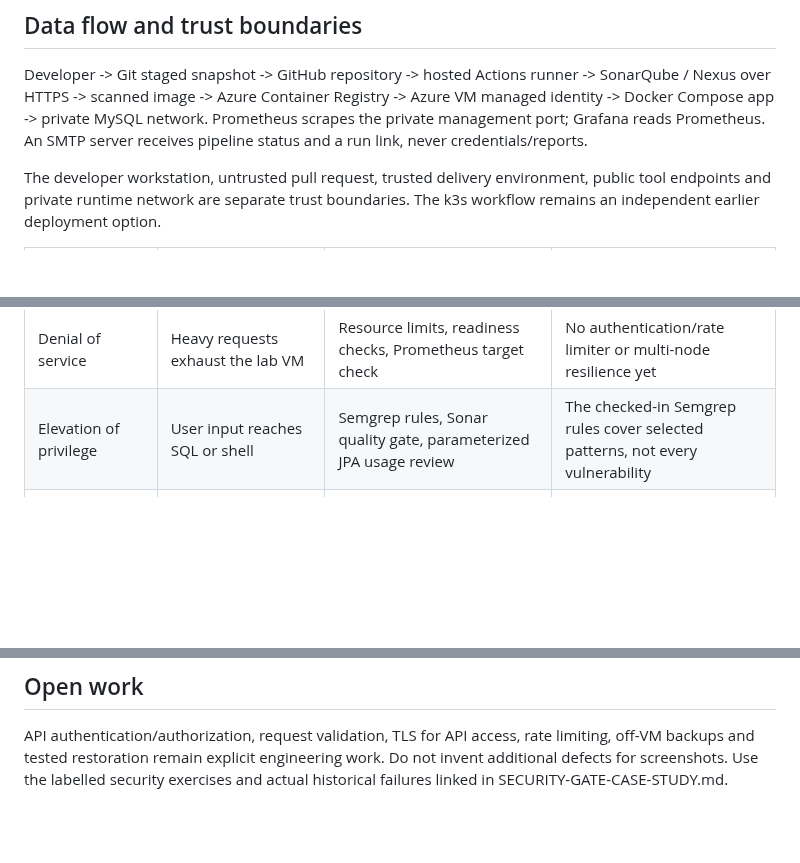
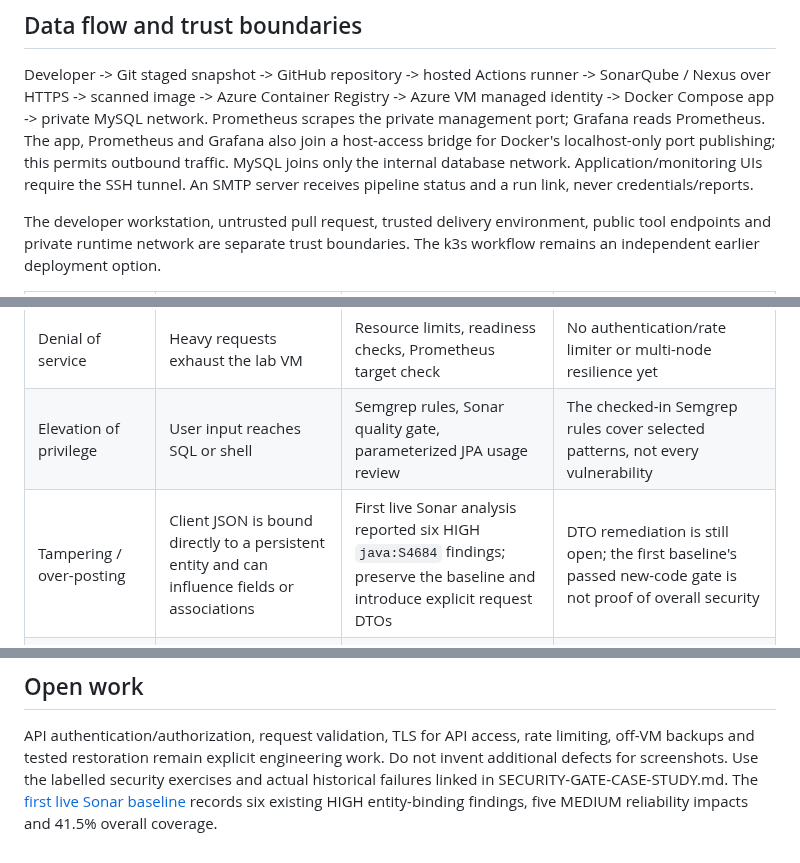
Before and after one commit to oussamakou/DEVOPS-Esprit-4NIDS6, a Markdown page: documentation/THREAT-MODEL.md, 3 parts joined by grey strips. Drawn GitHub-style; blank space fills up the shorter version.

Commit message:
Fix Azure Compose startup and preserve first live findings

```diff
--- a/documentation/THREAT-MODEL.md
+++ b/documentation/THREAT-MODEL.md
@@ -11,6 +11,9 @@ Developer -> Git staged snapshot -> GitHub repository -> hosted Actions runner
 -> SonarQube / Nexus over HTTPS -> scanned image -> Azure Container Registry
 -> Azure VM managed identity -> Docker Compose app -> private MySQL network.
 Prometheus scrapes the private management port; Grafana reads Prometheus.
+The app, Prometheus and Grafana also join a host-access bridge for Docker's
+localhost-only port publishing; this permits outbound traffic. MySQL joins only
+the internal database network. Application/monitoring UIs require the SSH tunnel.
 An SMTP server receives pipeline status and a run link, never credentials/reports.
 
 The developer workstation, untrusted pull request, trusted delivery environment,
@@ -25,6 +28,7 @@ The k3s workflow remains an independent earlier deployment option.
 | Information disclosure | A token enters Git or a log | Staged and history Gitleaks; environment secrets; redacted reports; no shell tracing | Rotate any real leaked secret; deleting a file is insufficient |
 | Denial of service | Heavy requests exhaust the lab VM | Resource limits, readiness checks, Prometheus target check | No authentication/rate limiter or multi-node resilience yet |
 | Elevation of privilege | User input reaches SQL or shell | Semgrep rules, Sonar quality gate, parameterized JPA usage review | The checked-in Semgrep rules cover selected patterns, not every vulnerability |
+| Tampering / over-posting | Client JSON is bound directly to a persistent entity and can influence fields or associations | First live Sonar analysis reported six HIGH `java:S4684` findings; preserve the baseline and introduce explicit request DTOs | DTO remediation is still open; the first baseline's passed new-code gate is not proof of overall security |
 | Supply chain | A vulnerable dependency reaches the JAR/image | Trivy JAR and image gates; Dependabot update PRs; pinned actions | Review transitive versions, new CVEs and supporting service images |
 | Secrets / infrastructure | Build identity compromises the subscription | OIDC, registry-scoped push/read, VM-scoped Run Command; VM AcrPull | Run Command is root-equivalent on that VM |
 | Persistence | VM/disk loss destroys Nexus or student data | Persistent Compose volumes and backup/restore procedure | A volume is not an off-VM backup; restore drill remains required |
@@ -42,3 +46,5 @@ API authentication/authorization, request validation, TLS for API access, rate l
 off-VM backups and tested restoration remain explicit engineering work. Do not invent
 additional defects for screenshots. Use the labelled security exercises and actual
 historical failures linked in SECURITY-GATE-CASE-STUDY.md.
+The [first live Sonar baseline](SONAR-FIRST-BASELINE.md) records six existing HIGH
+entity-binding findings, five MEDIUM reliability impacts and 41.5% overall coverage.
```
Also changed, not shown: documentation/COMPOSE-STARTUP-CASE-STUDY.md (added, +56 -0 lines), documentation/EVIDENCE-CAPTURE.md (+13 -0 lines), documentation/SONAR-FIRST-BASELINE.md (added, +44 -0 lines), documentation/screenshots/coursework_first_compose_failure.png (added), documentation/screenshots/sonarqube_entity_binding_findings.png (added), documentation/screenshots/sonarqube_first_baseline_findings.png (added), 3 other files.
